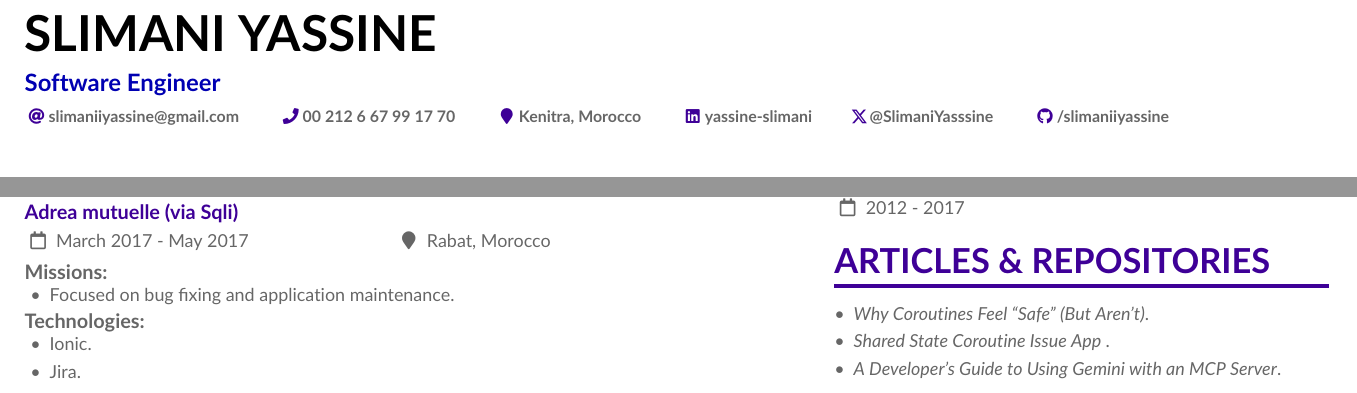
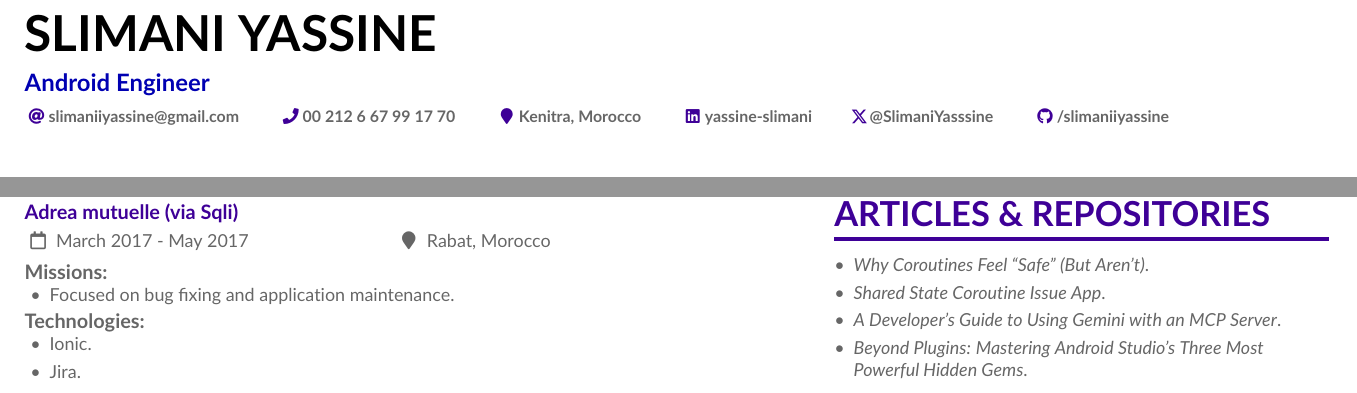
Before and after one commit to slimaniiyassine/resume, a LaTeX CV (Slimani Yassine English.tex): two parts of the page, joined at a grey line, cut so that both start at the same text. The pictures show the PDF file Slimani Yassine English.pdf that the author committed with the source.

Commit message:
Add new article
add new medium article :
Beyond Plugins: Mastering Android Studio’s Three Most Powerful Hidden Gems

```diff
--- a/Slimani Yassine English.tex
+++ b/Slimani Yassine English.tex
@@ -36,7 +36,7 @@
 
 \begin{document}
 \name{SLIMANI YASSINE}
-\tagline{Software Engineer}
+\tagline{Android Engineer}
 
 \personalinfo{
   \email{slimaniiyassine@gmail.com}
@@ -403,11 +403,11 @@
 
 	\item 	\href{https://medium.com/@slimaniiyassine/why-coroutines-feel-safe-but-arent-582a31ebe0d3}{\textit{Why Coroutines Feel “Safe” (But Aren’t)}}.
 
-		\item	\href{https://github.com/slimaniiyassine/Medium-Article-Shared-State-Coroutine-Issue}{\textit{Shared State Coroutine Issue App
-		}}.
+		\item	\href{https://github.com/slimaniiyassine/Medium-Article-Shared-State-Coroutine-Issue}{\textit{Shared State Coroutine Issue App}}.
 
 	\item	\href{https://medium.com/@slimaniiyassine/a-developers-guide-to-using-gemini-with-an-mcp-server-05878c418097}{\textit{A Developer’s Guide to Using Gemini with an MCP Server}}.
 
+	\item	\href{https://medium.com/@slimaniiyassine/beyond-plugins-mastering-android-studios-three-most-powerful-hidden-gems-b8210bbb0e89}{\textit{Beyond Plugins: Mastering Android Studio’s Three Most Powerful Hidden Gems}}.
 
 \end{itemize}
 
```
Also changed, not shown: Slimani Yassine Francais.tex (+2 -2 lines), Slimani Yassine English.pdf, Slimani Yassine Francais.pdf.
